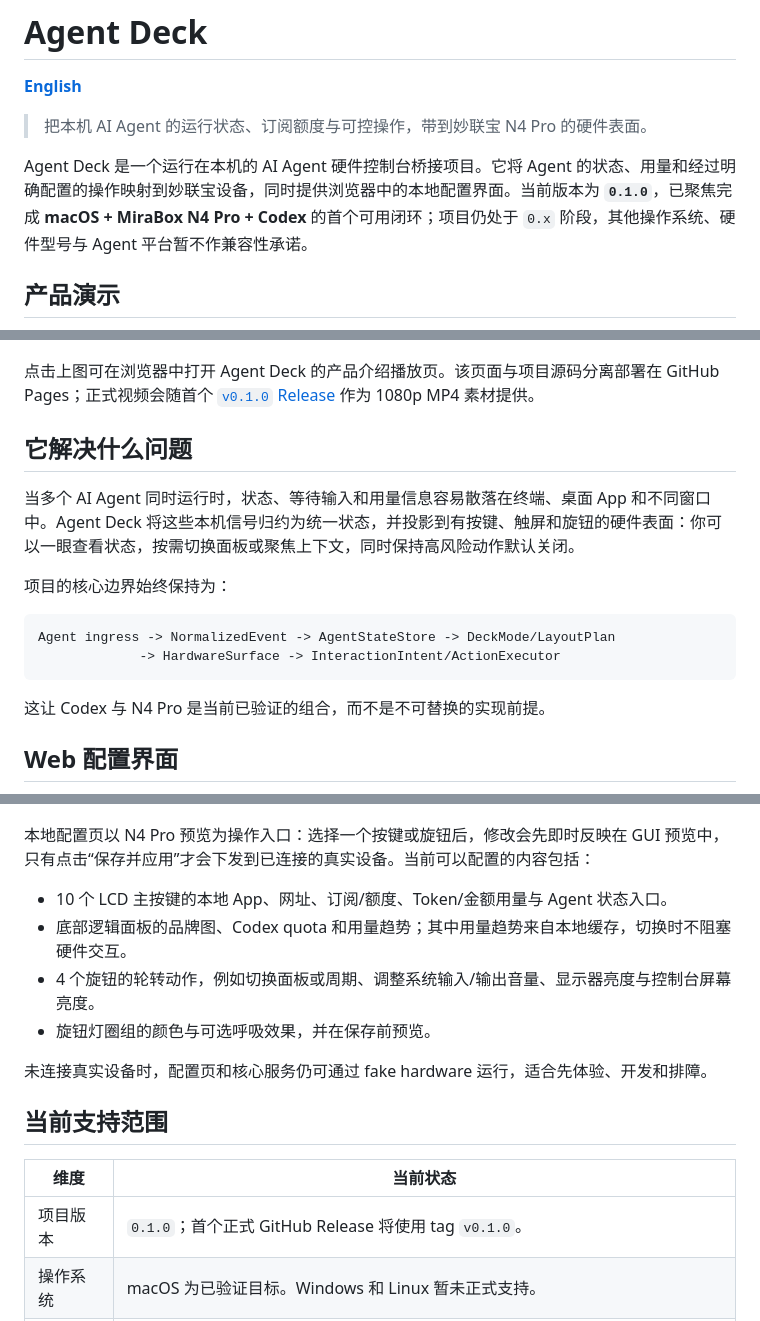
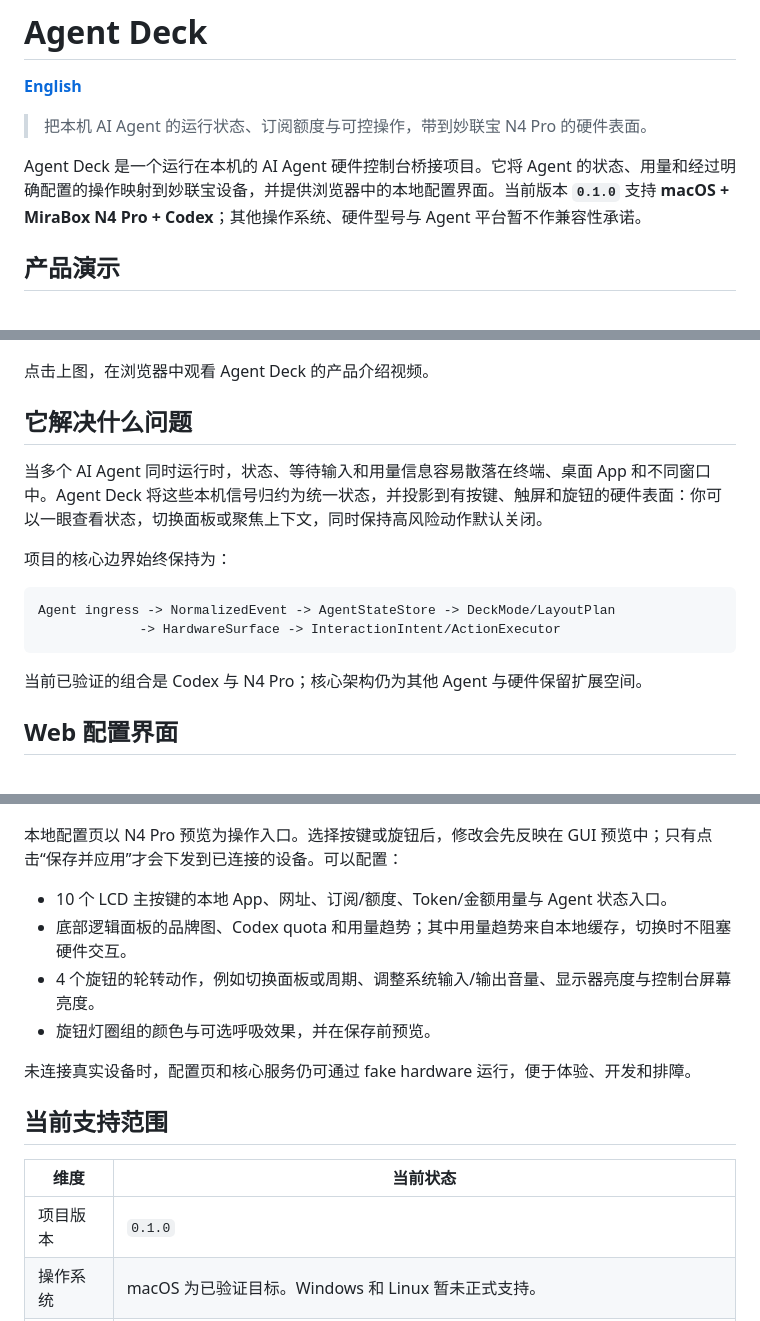
Before and after one commit to breakstring/agent-deck, a Markdown page: README.md, 3 parts joined by grey strips. GitHub-like rendering.

Commit message:
docs(readme): 精简产品演示说明

````diff
--- a/README.md
+++ b/README.md
@@ -4,17 +4,17 @@
 
 > 把本机 AI Agent 的运行状态、订阅额度与可控操作，带到妙联宝 N4 Pro 的硬件表面。
 
-Agent Deck 是一个运行在本机的 AI Agent 硬件控制台桥接项目。它将 Agent 的状态、用量和经过明确配置的操作映射到妙联宝设备，同时提供浏览器中的本地配置界面。当前版本为 **`0.1.0`**，已聚焦完成 **macOS + MiraBox N4 Pro + Codex** 的首个可用闭环；项目仍处于 `0.x` 阶段，其他操作系统、硬件型号与 Agent 平台暂不作兼容性承诺。
+Agent Deck 是一个运行在本机的 AI Agent 硬件控制台桥接项目。它将 Agent 的状态、用量和经过明确配置的操作映射到妙联宝设备，并提供浏览器中的本地配置界面。当前版本 **`0.1.0`** 支持 **macOS + MiraBox N4 Pro + Codex**；其他操作系统、硬件型号与 Agent 平台暂不作兼容性承诺。
 
 ## 产品演示
 
 [![播放 Agent Deck 产品介绍视频](assets/agent-deck/brand-intro-v02.png)](https://breakstring.github.io/agent-deck/)
 
-点击上图可在浏览器中打开 Agent Deck 的产品介绍播放页。该页面与项目源码分离部署在 GitHub Pages；正式视频会随首个 [`v0.1.0` Release](https://github.com/breakstring/agent-deck/releases/tag/v0.1.0) 作为 1080p MP4 素材提供。
+点击上图，在浏览器中观看 Agent Deck 的产品介绍视频。
 
 ## 它解决什么问题
 
-当多个 AI Agent 同时运行时，状态、等待输入和用量信息容易散落在终端、桌面 App 和不同窗口中。Agent Deck 将这些本机信号归约为统一状态，并投影到有按键、触屏和旋钮的硬件表面：你可以一眼查看状态，按需切换面板或聚焦上下文，同时保持高风险动作默认关闭。
+当多个 AI Agent 同时运行时，状态、等待输入和用量信息容易散落在终端、桌面 App 和不同窗口中。Agent Deck 将这些本机信号归约为统一状态，并投影到有按键、触屏和旋钮的硬件表面：你可以一眼查看状态，切换面板或聚焦上下文，同时保持高风险动作默认关闭。
 
 项目的核心边界始终保持为：
 
@@ -23,26 +23,26 @@ Agent ingress -> NormalizedEvent -> AgentStateStore -> DeckMode/LayoutPlan
              -> HardwareSurface -> InteractionIntent/ActionExecutor
 ```
 
-这让 Codex 与 N4 Pro 是当前已验证的组合，而不是不可替换的实现前提。
+当前已验证的组合是 Codex 与 N4 Pro；核心架构仍为其他 Agent 与硬件保留扩展空间。
 
 ## Web 配置界面
 
 ![Agent Deck 本地 Web 配置界面：N4 Pro 预览、按键用途与保存应用操作](assets/agent-deck/config.png)
 
-本地配置页以 N4 Pro 预览为操作入口：选择一个按键或旋钮后，修改会先即时反映在 GUI 预览中，只有点击“保存并应用”才会下发到已连接的真实设备。当前可以配置的内容包括：
+本地配置页以 N4 Pro 预览为操作入口。选择按键或旋钮后，修改会先反映在 GUI 预览中；只有点击“保存并应用”才会下发到已连接的设备。可以配置：
 
 - 10 个 LCD 主按键的本地 App、网址、订阅/额度、Token/金额用量与 Agent 状态入口。
 - 底部逻辑面板的品牌图、Codex quota 和用量趋势；其中用量趋势来自本地缓存，切换时不阻塞硬件交互。
 - 4 个旋钮的轮转动作，例如切换面板或周期、调整系统输入/输出音量、显示器亮度与控制台屏幕亮度。
 - 旋钮灯圈组的颜色与可选呼吸效果，并在保存前预览。
 
-未连接真实设备时，配置页和核心服务仍可通过 fake hardware 运行，适合先体验、开发和排障。
+未连接真实设备时，配置页和核心服务仍可通过 fake hardware 运行，便于体验、开发和排障。
 
 ## 当前支持范围
 
 | 维度 | 当前状态 |
 | --- | --- |
-| 项目版本 | `0.1.0`；首个正式 GitHub Release 将使用 tag `v0.1.0`。 |
+| 项目版本 | `0.1.0` |
 | 操作系统 | macOS 为已验证目标。Windows 和 Linux 暂未正式支持。 |
 | 真实硬件 | MiraBox N4 Pro。架构为其他 StreamDock/MiraBox 型号留有扩展空间，但尚未作为可用目标发布。 |
 | Agent | Codex 本地 App/CLI 的状态、quota 与 hook 集成。 |
````
Also changed, not shown: README.en.md (+6 -6 lines).
